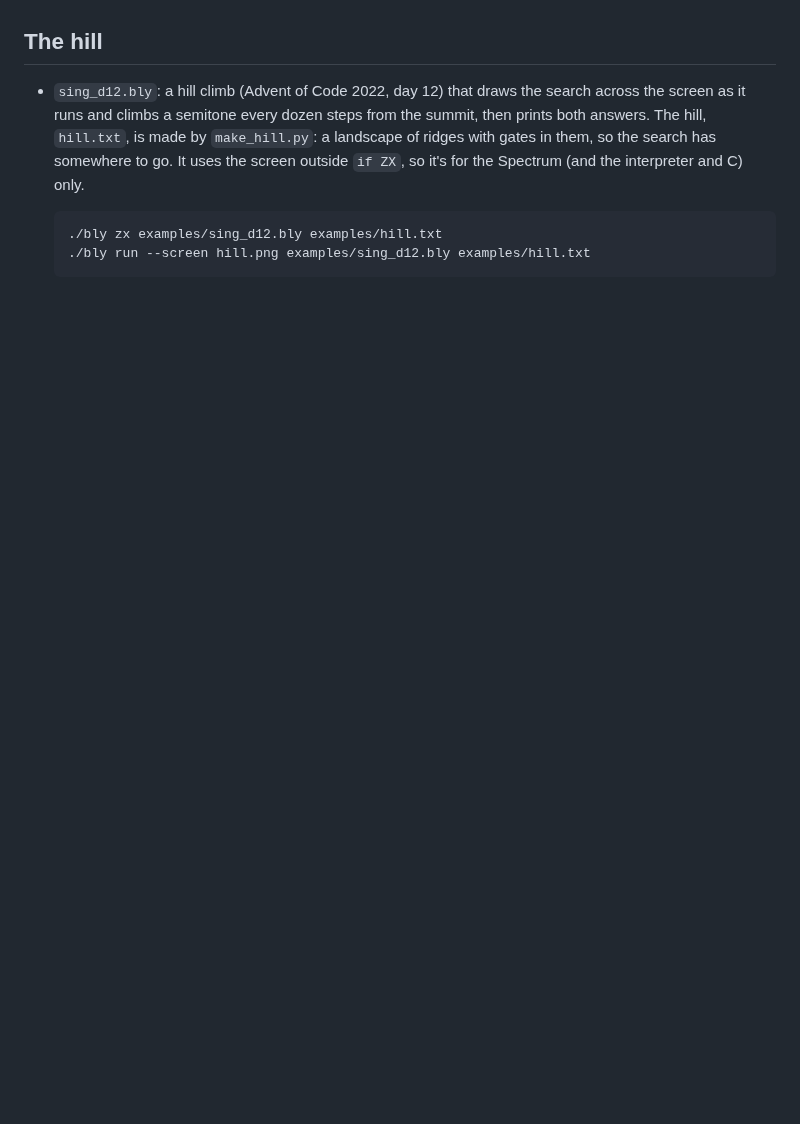
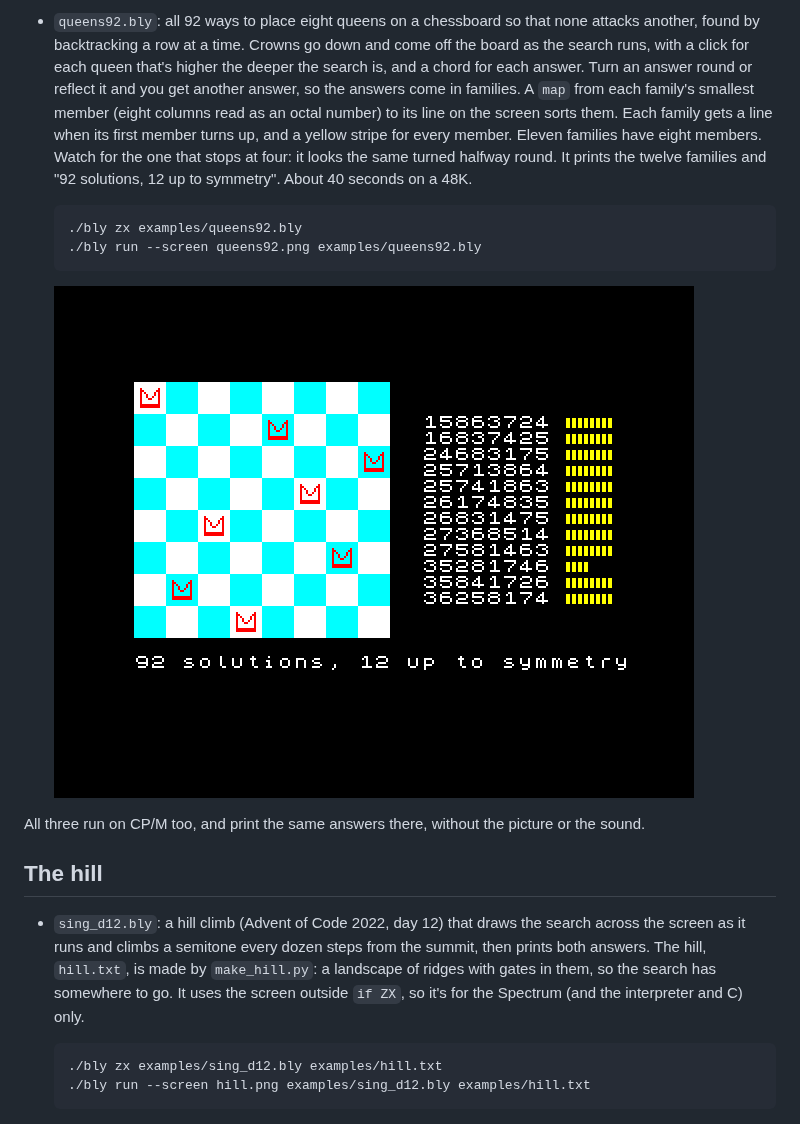
Before and after one commit to imneme/barleycorn, a Markdown page: examples/README.md, the part around one of its changes. Rendered like a GitHub page; pictures changed too: docs/queens92.png (added); blank space fills up the shorter version.

```diff
--- a/examples/README.md
+++ b/examples/README.md
@@ -109,3 +138,19 @@ draws its picture in letters instead.
+- `queens92.bly`: all 92 ways to place eight queens on a chessboard so that none attacks another, found by
+  backtracking a row at a time. Crowns go down and come off the board as the search runs, with a click for each
+  queen that's higher the deeper the search is, and a chord for each answer. Turn an answer round or reflect it
+  and you get another answer, so the answers come in families. A `map` from each family's smallest member (eight
+  columns read as an octal number) to its line on the screen sorts them. Each family gets a line when its first
+  member turns up, and a yellow stripe for every member. Eleven families have eight members. Watch for the one that
+  stops at four: it looks the same turned halfway round. It prints the twelve families and "92 solutions, 12 up to
+  symmetry". About 40 seconds on a 48K.
+
+      ./bly zx examples/queens92.bly
+      ./bly run --screen queens92.png examples/queens92.bly
+
+  ![A chessboard with the first answer's eight crowns, and the twelve families listed with a stripe per member](../docs/queens92.png)
+
+All three run on CP/M too, and print the same answers there, without the picture or the sound.
+
 ## The hill
 
 - `sing_d12.bly`: a hill climb (Advent of Code 2022, day 12) that draws the search across the screen as it runs and
```
Also changed, not shown: other parts of examples/README.md (+29 -0 lines), docs/sudoku.png (added), docs/towers.png (added), 5 other files.
